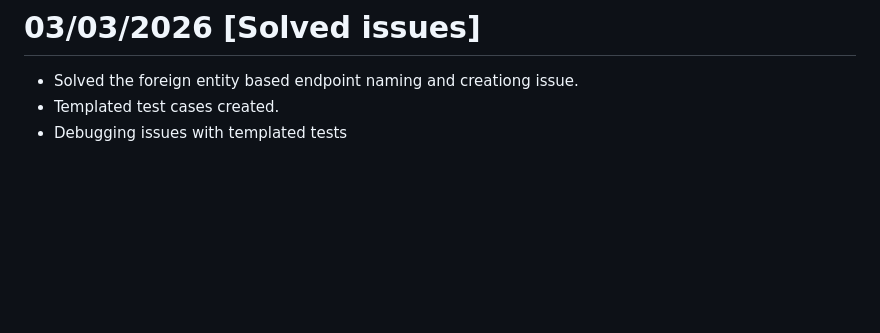
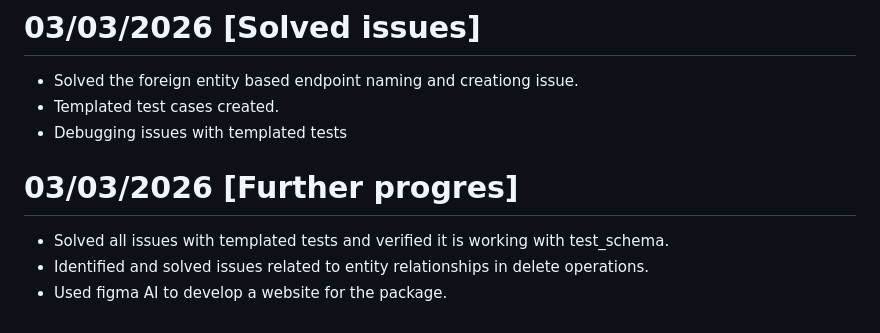
Before and after one commit to DevelopableAI/backend, a Markdown page: PROGRESS.md, the part around the change. Drawn GitHub-style; blank space fills up the shorter version.

Commit message:
Add the progress for today

```diff
--- a/PROGRESS.md
+++ b/PROGRESS.md
@@ -53,3 +53,8 @@
 - Solved the foreign entity based endpoint naming and creationg issue.
 - Templated test cases created.
 - Debugging issues with templated tests
+
+# 03/03/2026 [Further progres]
+- Solved all issues with templated tests and verified it is working with test_schema.
+- Identified and solved issues related to entity relationships in delete operations.
+- Used figma AI to develop a website for the package.
```
